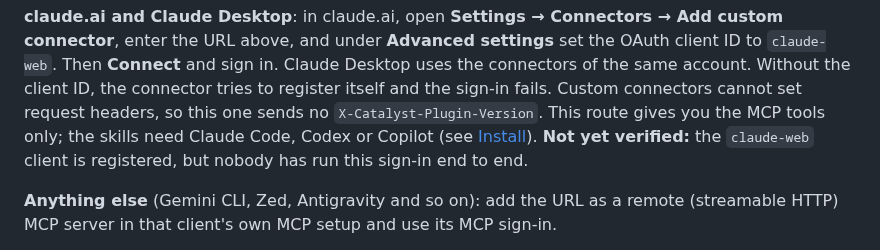
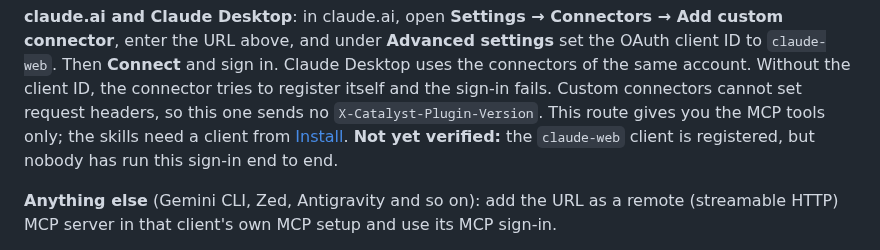
Before and after one commit to diagridio/catalyst-ai, a Markdown page: README.md, the part around the change. GitHub-like rendering.

Commit message:
docs: point the claude.ai skills note at Install instead of naming clients
Co-Authored-By: Claude Opus 5.5 <noreply@anthropic.com>
Signed-off-by: Westly Wright <wes@diagrid.io>
Automated-By: ae/pr-comment-resolver
Automated-Item: prmon-diagridio-catalyst-ai-72-712c2739-merge_threads-b1f3b1a

```diff
--- a/README.md
+++ b/README.md
@@ -133,7 +133,7 @@ to `claude-web`. Then **Connect** and sign in. Claude Desktop uses the connector
 same account. Without the client ID, the connector tries to register itself and the
 sign-in fails. Custom connectors cannot set request headers, so this one sends no
 `X-Catalyst-Plugin-Version`. This route gives you the MCP tools only; the skills need
-Claude Code, Codex or Copilot (see [Install](#install)). **Not yet verified:** the
+a client from [Install](#install). **Not yet verified:** the
 `claude-web` client is registered, but nobody has run this sign-in end to end.
 
 **Anything else** (Gemini CLI, Zed, Antigravity and so on): add the URL as a remote
```
